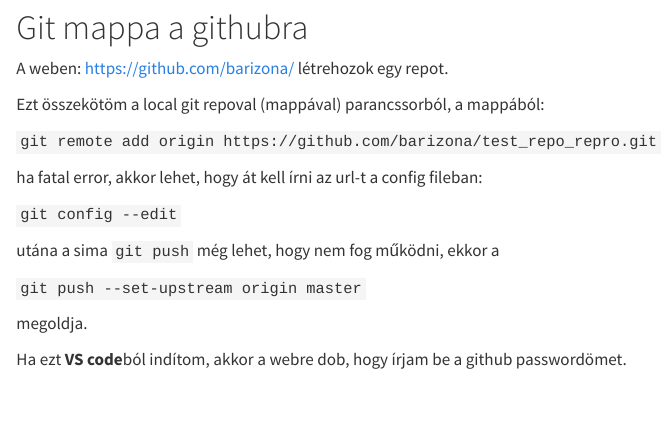
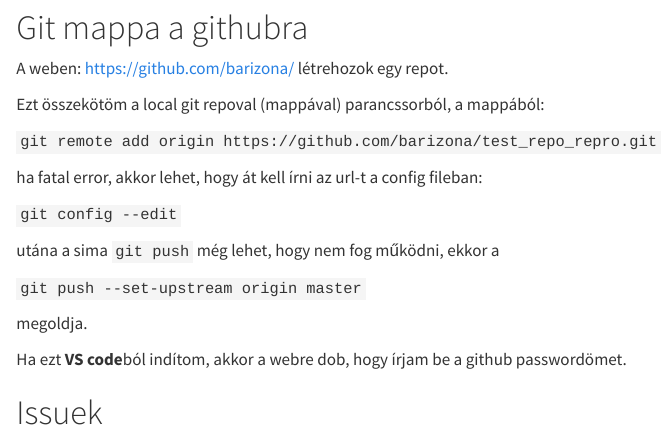
Before and after one commit to barizona/test_repo_repro, a Quarto document (github_init.qmd): the page in a window 1100 px wide, from 160 px down. Rendered offline with R 4.5, knitr and Pandoc in place of Quarto, with nearby package versions.

Commit message:
Closes #1

```diff
--- a/github_init.qmd
+++ b/github_init.qmd
@@ -26,3 +26,5 @@
 megoldja.
 
 Ha ezt **VS code**ból indítom, akkor a webre dob, hogy írjam be a github passwordömet.
+
+# Issuek
```
